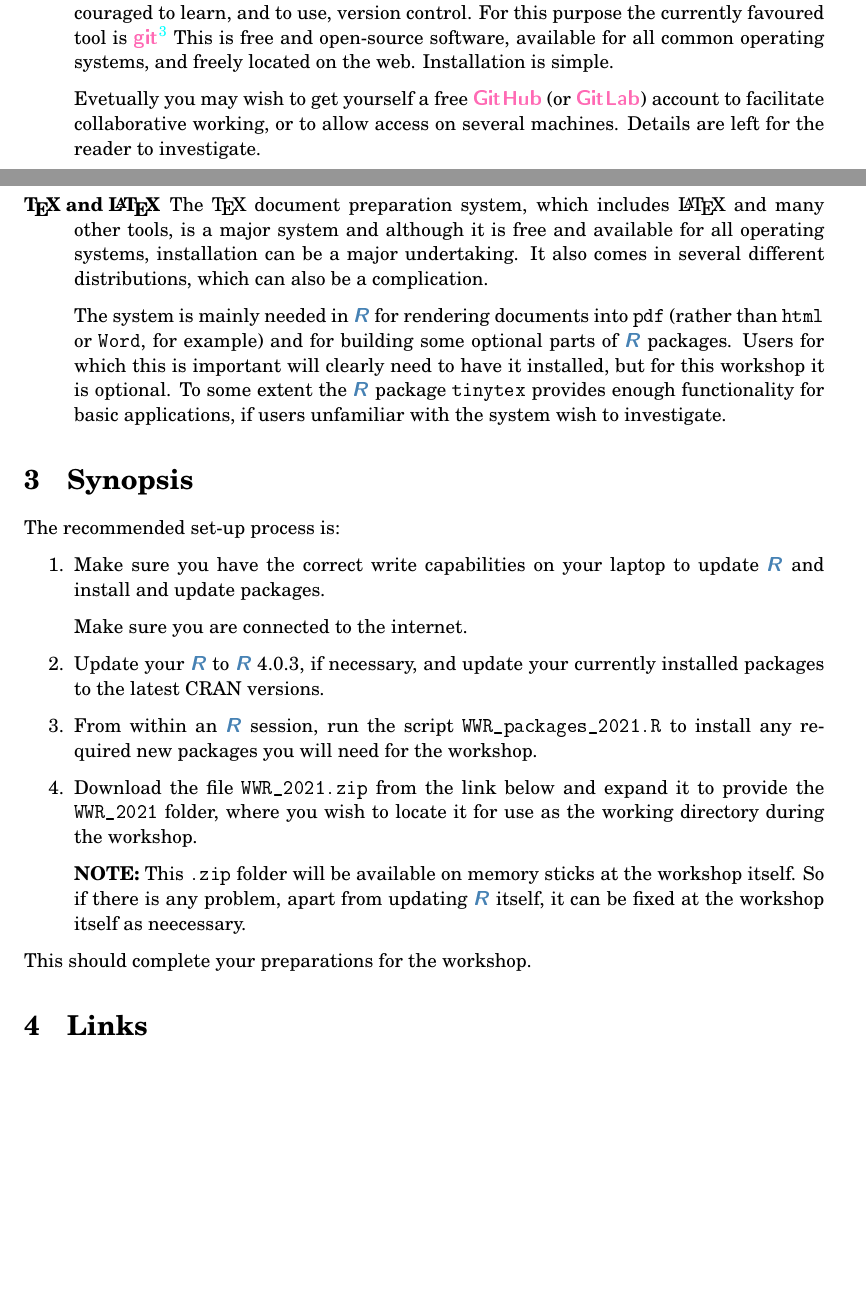
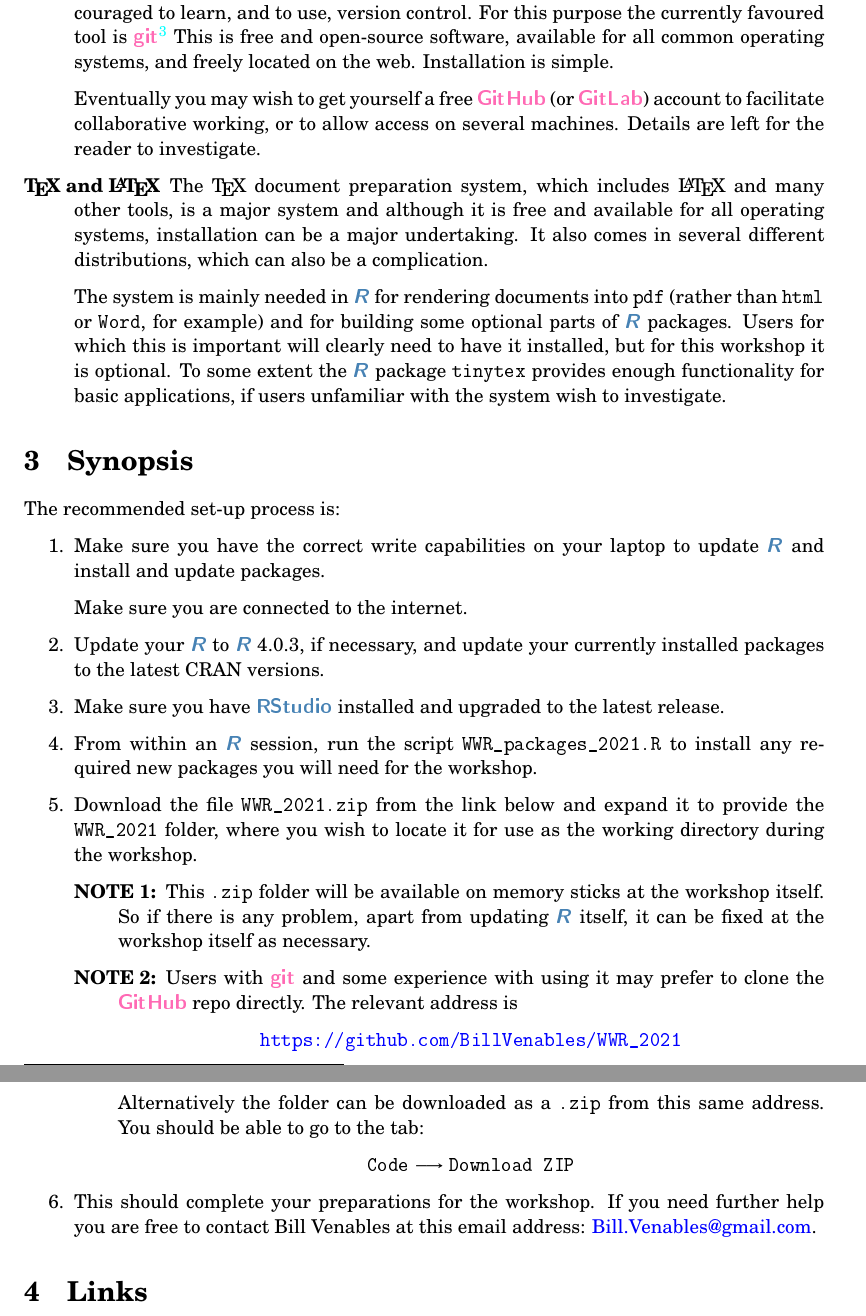
Before and after one commit to BillVenables/WWR_2021, a LaTeX document (Prelim/WWR_Preliminaries_2021.tex): two parts of pages 2 and 3 of 3 before the commit and two parts of pages 3 and 4 of 4 after it, joined at a grey line, cut so that both start at the same text, the shorter picture padded with empty space. The pictures show the PDF file Prelim/WWR_Preliminaries_2021.pdf that the author committed with the source.

Commit message:
Preliminaries draft 2

```diff
--- a/Prelim/WWR_Preliminaries_2021.tex
+++ b/Prelim/WWR_Preliminaries_2021.tex
@@ -135,7 +147,7 @@ problems from your own professional disciplines.
   open-source software, available for all common operating systems,
   and freely located on the web.  Installation is simple.
 
-  Evetually you may wish to get yourself a free \github (or \gitlab)
+  Eventually you may wish to get yourself a free \github (or \gitlab)
   account to facilitate collaborative working, or to allow access on
   several machines.  Details are left for the reader to investigate.
 
@@ -168,6 +180,9 @@ The recommended set-up process is:
   \item Update your \R to \R~4.0.3, if necessary, and update your
     currently installed packages to the latest CRAN versions.
 
+  \item Make sure you have \RStudio installed and upgraded to the
+    latest release.
+
   \item From within an \R session, run the script
     \verb|WWR_packages_2021.R| to install any required new packages
     you will need for the workshop.
@@ -175,16 +190,32 @@ The recommended set-up process is:
   \item Download the file \verb|WWR_2021.zip| from the link below and
     expand it to provide the \verb|WWR_2021| folder, where you wish to
     locate it for use as the working directory during the workshop.
+    \begin{description}
+    \item[NOTE 1:] This {\tt .zip} folder will be
+      available on memory sticks at the workshop itself.  So if there
+      is any problem, apart from updating \R itself, it can be fixed
+      at the workshop itself as necessary.
+    \item[NOTE 2:] Users with \git and some experience with using it
+      may prefer to clone the \github repo directly.  The
+      relevant address is
+      \begin{center}
+        \url{https://github.com/BillVenables/WWR_2021}
+      \end{center}
+      Alternatively the folder can be downloaded as a \verb|.zip| from
+      this same address.  You should be able to go to the tab:
+      \begin{center}
+        \texttt{Code} $\longrightarrow$ \texttt{Download ZIP}
+      \end{center}
 
-    \textbf{NOTE:} This {\tt .zip} folder will be available on memory
-    sticks at the workshop itself.  So if there is any problem, apart
-    from updating \R itself, it can be fixed at the workshop itself as
-    neecessary.
-
+    \end{description}
+  \item This should complete your preparations for the workshop.  If
+    you need further help you are free to contact Bill Venables at
+    this email address:
+    \href{mailto:Bill.Venables@gmail.com}{Bill.Venables@gmail.com}.
 
   \end{enumerate}
 
-    This should complete your preparations for the workshop.
+
 
 \section{Links}
 \label{sec:links}
```
Also changed, not shown: Prelim/WWR_Preliminaries_2021.pdf, Prelim/WWR_Preliminaries_2021.tex (20 more changed lines).
